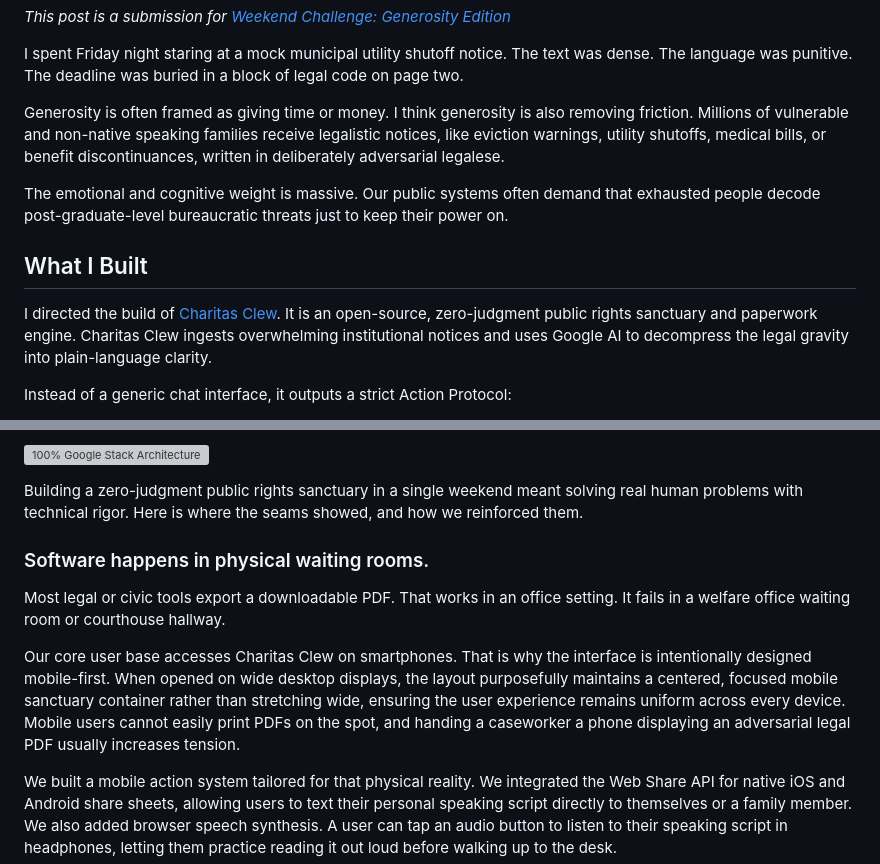
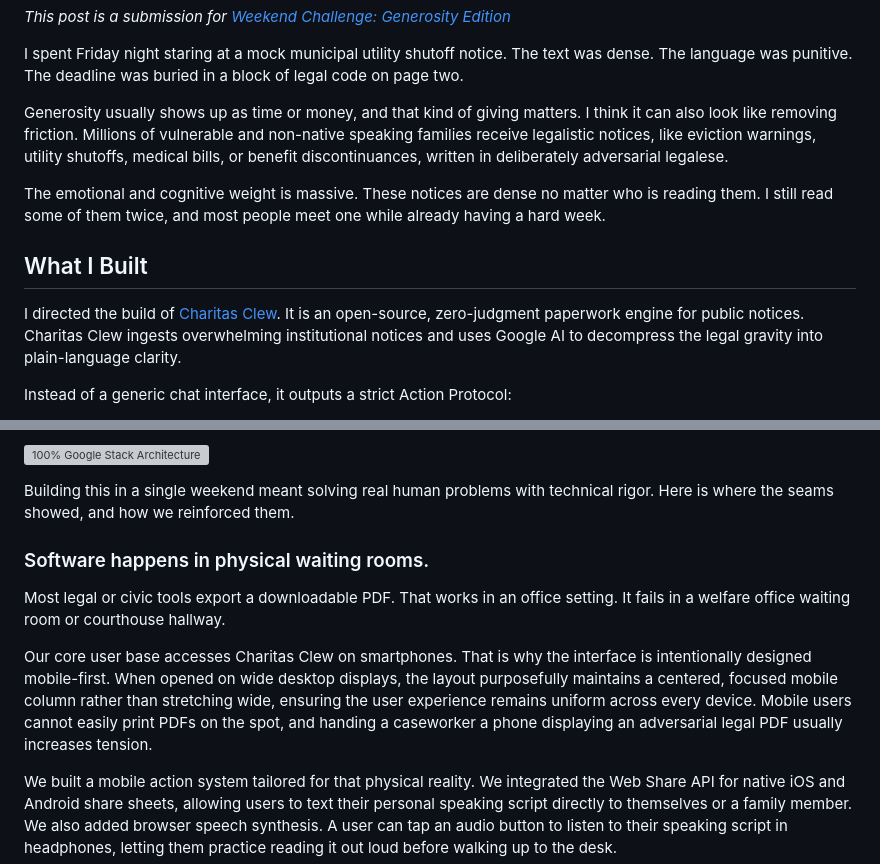
Before and after one commit to earlgreyhot1701D/charitas-clew, a Markdown page: ARTICLE.md, 2 parts joined by grey strips. Drawn GitHub-style; grey boxes are pictures that could not be loaded.

```diff
--- a/ARTICLE.md
+++ b/ARTICLE.md
@@ -11,13 +11,13 @@ series: Clew Suite
 
 I spent Friday night staring at a mock municipal utility shutoff notice. The text was dense. The language was punitive. The deadline was buried in a block of legal code on page two.
 
-Generosity is often framed as giving time or money. I think generosity is also removing friction. Millions of vulnerable and non-native speaking families receive legalistic notices, like eviction warnings, utility shutoffs, medical bills, or benefit discontinuances, written in deliberately adversarial legalese.
+Generosity usually shows up as time or money, and that kind of giving matters. I think it can also look like removing friction. Millions of vulnerable and non-native speaking families receive legalistic notices, like eviction warnings, utility shutoffs, medical bills, or benefit discontinuances, written in deliberately adversarial legalese.
 
-The emotional and cognitive weight is massive. Our public systems often demand that exhausted people decode post-graduate-level bureaucratic threats just to keep their power on.
+The emotional and cognitive weight is massive. These notices are dense no matter who is reading them. I still read some of them twice, and most people meet one while already having a hard week.
 
 ## What I Built
 
-I directed the build of [Charitas Clew](https://github.com/earlgreyhot1701D/charitas-clew). It is an open-source, zero-judgment public rights sanctuary and paperwork engine. Charitas Clew ingests overwhelming institutional notices and uses Google AI to decompress the legal gravity into plain-language clarity.
+I directed the build of [Charitas Clew](https://github.com/earlgreyhot1701D/charitas-clew). It is an open-source, zero-judgment paperwork engine for public notices. Charitas Clew ingests overwhelming institutional notices and uses Google AI to decompress the legal gravity into plain-language clarity.
 
 Instead of a generic chat interface, it outputs a strict Action Protocol:
 
@@ -56,13 +56,13 @@ The entire project lifecycle, from initial ideation to code generation and Cloud
 
 ![100% Google Stack Architecture](https://charitas-clew.web.app/google-stack-architecture.png)
 
-Building a zero-judgment public rights sanctuary in a single weekend meant solving real human problems with technical rigor. Here is where the seams showed, and how we reinforced them.
+Building this in a single weekend meant solving real human problems with technical rigor. Here is where the seams showed, and how we reinforced them.
 
 ### Software happens in physical waiting rooms.
 
 Most legal or civic tools export a downloadable PDF. That works in an office setting. It fails in a welfare office waiting room or courthouse hallway.
 
-Our core user base accesses Charitas Clew on smartphones. That is why the interface is intentionally designed mobile-first. When opened on wide desktop displays, the layout purposefully maintains a centered, focused mobile sanctuary container rather than stretching wide, ensuring the user experience remains uniform across every device. Mobile users cannot easily print PDFs on the spot, and handing a caseworker a phone displaying an adversarial legal PDF usually increases tension.
+Our core user base accesses Charitas Clew on smartphones. That is why the interface is intentionally designed mobile-first. When opened on wide desktop displays, the layout purposefully maintains a centered, focused mobile column rather than stretching wide, ensuring the user experience remains uniform across every device. Mobile users cannot easily print PDFs on the spot, and handing a caseworker a phone displaying an adversarial legal PDF usually increases tension.
 
 We built a mobile action system tailored for that physical reality. We integrated the Web Share API for native iOS and Android share sheets, allowing users to text their personal speaking script directly to themselves or a family member. We also added browser speech synthesis. A user can tap an audio button to listen to their speaking script in headphones, letting them practice reading it out loud before walking up to the desk.
 
```
Also changed, not shown: README.md (+5 -5 lines), dev_submission_charitas_clew.md (+5 -5 lines).
